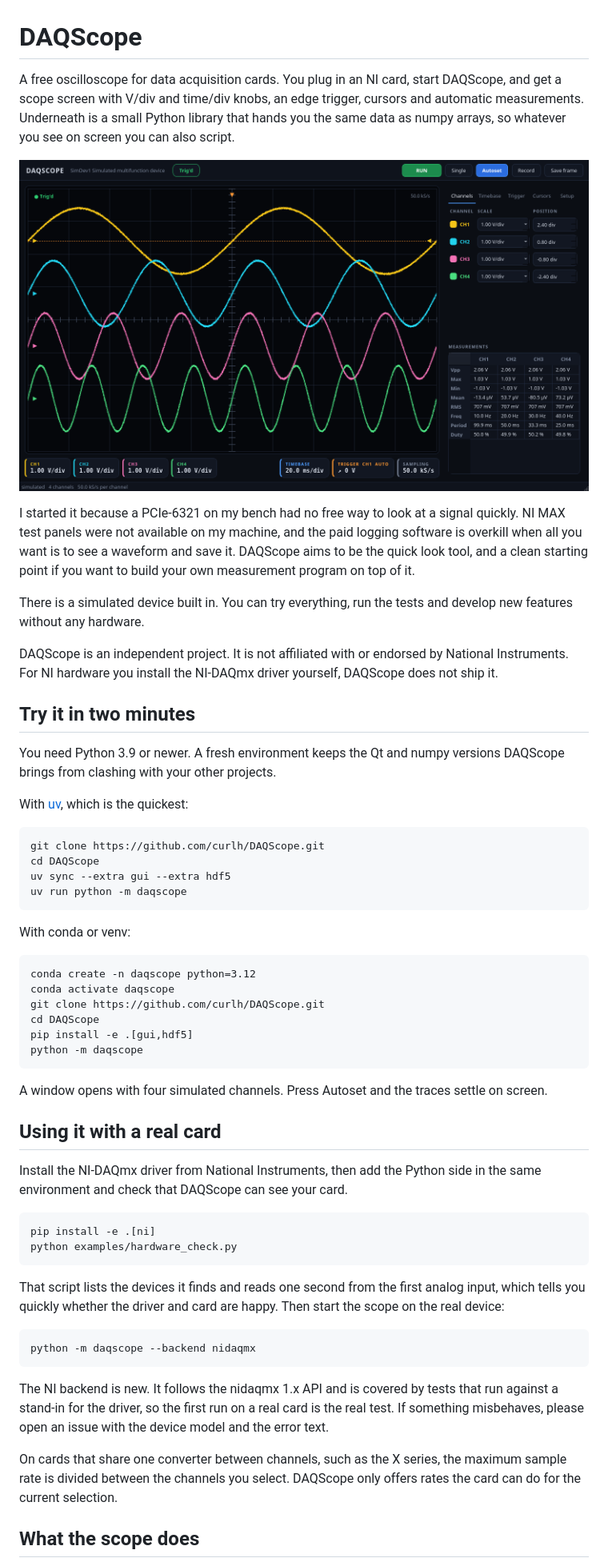
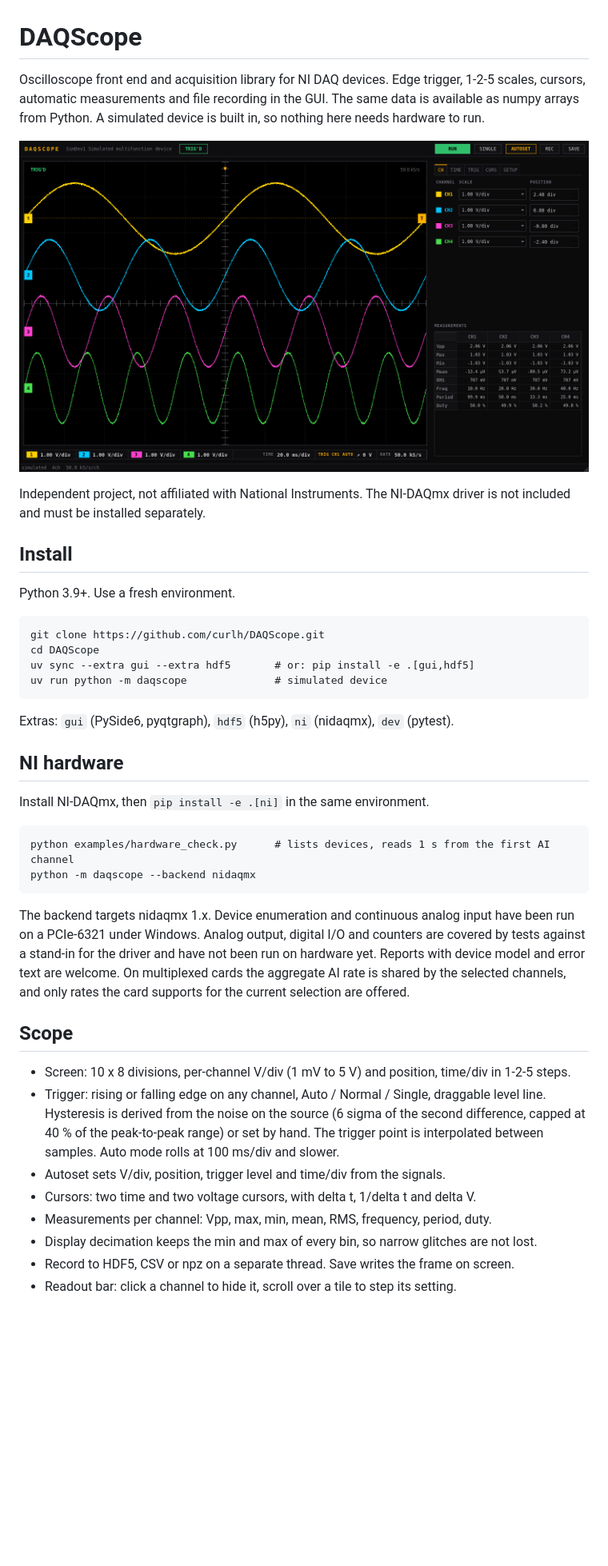
Before and after one commit to curlh/DAQScope, a Markdown page: README.md, the part around one of its changes. Shown at 80% size. Rendered like a GitHub page; pictures changed too: docs/screenshot.png; blank space fills up the shorter version.

Commit message:
Condense README and note hardware verification

````diff
--- a/README.md
+++ b/README.md
@@ -1,7 +1,6 @@
 # DAQScope
 
-A free oscilloscope for data acquisition cards. You plug in an NI card, start DAQScope, and get
-a scope screen with V/div and time/div knobs, an edge trigger, cursors and automatic
-measurements. Underneath is a small Python library that hands you the same data as numpy arrays,
-so whatever you see on screen you can also script.
+Oscilloscope front end and acquisition library for NI DAQ devices. Edge trigger, 1-2-5 scales,
+cursors, automatic measurements and file recording in the GUI. The same data is available as
+numpy arrays from Python. A simulated device is built in, so nothing here needs hardware to run.
 
@@ -9,66 +8,46 @@ so whatever you see on screen you can also script.
 
-I started it because a PCIe-6321 on my bench had no free way to look at a signal quickly. NI MAX
-test panels were not available on my machine, and the paid logging software is overkill when all
-you want is to see a waveform and save it. DAQScope aims to be the quick look tool, and a clean
-starting point if you want to build your own measurement program on top of it.
+Independent project, not affiliated with National Instruments. The NI-DAQmx driver is not
+included and must be installed separately.
 
-There is a simulated device built in. You can try everything, run the tests and develop new
-features without any hardware.
+## Install
 
-DAQScope is an independent project. It is not affiliated with or endorsed by National Instruments.
-For NI hardware you install the NI-DAQmx driver yourself, DAQScope does not ship it.
-
-## Try it in two minutes
-
-You need Python 3.9 or newer. A fresh environment keeps the Qt and numpy versions DAQScope brings
-from clashing with your other projects.
-
-With [uv](https://docs.astral.sh/uv/), which is the quickest:
+Python 3.9+. Use a fresh environment.
 
 ```
 git clone https://github.com/curlh/DAQScope.git
 cd DAQScope
-uv sync --extra gui --extra hdf5
-uv run python -m daqscope
+uv sync --extra gui --extra hdf5       # or: pip install -e .[gui,hdf5]
+uv run python -m daqscope              # simulated device
 ```
 
-With conda or venv:
+Extras: `gui` (PySide6, pyqtgraph), `hdf5` (h5py), `ni` (nidaqmx), `dev` (pytest).
+
+## NI hardware
+
+Install NI-DAQmx, then `pip install -e .[ni]` in the same environment.
 
 ```
-conda create -n daqscope python=3.12
-conda activate daqscope
-git clone https://github.com/curlh/DAQScope.git
-cd DAQScope
-pip install -e .[gui,hdf5]
-python -m daqscope
-```
-
-A window opens with four simulated channels. Press Autoset and the traces settle on screen.
-
-## Using it with a real card
-
-Install the NI-DAQmx driver from National Instruments, then add the Python side in the same
-environment and check that DAQScope can see your card.
-
-```
-pip install -e .[ni]
-python examples/hardware_check.py
-```
-
-That script lists the devices it finds and reads one second from the first analog input, which
-tells you quickly whether the driver and card are happy. Then start the scope on the real device:
-
-```
+python examples/hardware_check.py      # lists devices, reads 1 s from the first AI channel
 python -m daqscope --backend nidaqmx
 ```
 
-The NI backend is new. It follows the nidaqmx 1.x API and is covered by tests that run against a
-stand-in for the driver, so the first run on a real card is the real test. If something misbehaves,
-please open an issue with the device model and the error text.
+The backend targets nidaqmx 1.x. Device enumeration and continuous analog input have been run on
+a PCIe-6321 under Windows. Analog output, digital I/O and counters are covered by tests against a
+stand-in for the driver and have not been run on hardware yet. Reports with device model and error
+text are welcome. On multiplexed cards the aggregate AI rate is shared by the selected channels,
+and only rates the card supports for the current selection are offered.
 
-On cards that share one converter between channels, such as the X series, the maximum sample rate
-is divided between the channels you select. DAQScope only offers rates the card can do for the
-current selection.
+## Scope
 
-## What the scope does
+- Screen: 10 x 8 divisions, per-channel V/div (1 mV to 5 V) and position, time/div in 1-2-5 steps.
+- Trigger: rising or falling edge on any channel, Auto / Normal / Single, draggable level line.
+  Hysteresis is derived from the noise on the source (6 sigma of the second difference, capped at
+  40 % of the peak-to-peak range) or set by hand. The trigger point is interpolated between
+  samples. Auto mode rolls at 100 ms/div and slower.
+- Autoset sets V/div, position, trigger level and time/div from the signals.
+- Cursors: two time and two voltage cursors, with delta t, 1/delta t and delta V.
+- Measurements per channel: Vpp, max, min, mean, RMS, frequency, period, duty.
+- Display decimation keeps the min and max of every bin, so narrow glitches are not lost.
+- Record to HDF5, CSV or npz on a separate thread. Save writes the frame on screen.
+- Readout bar: click a channel to hide it, scroll over a tile to step its setting.
 
````
Also changed, not shown: other parts of README.md (+29 -55 lines).
